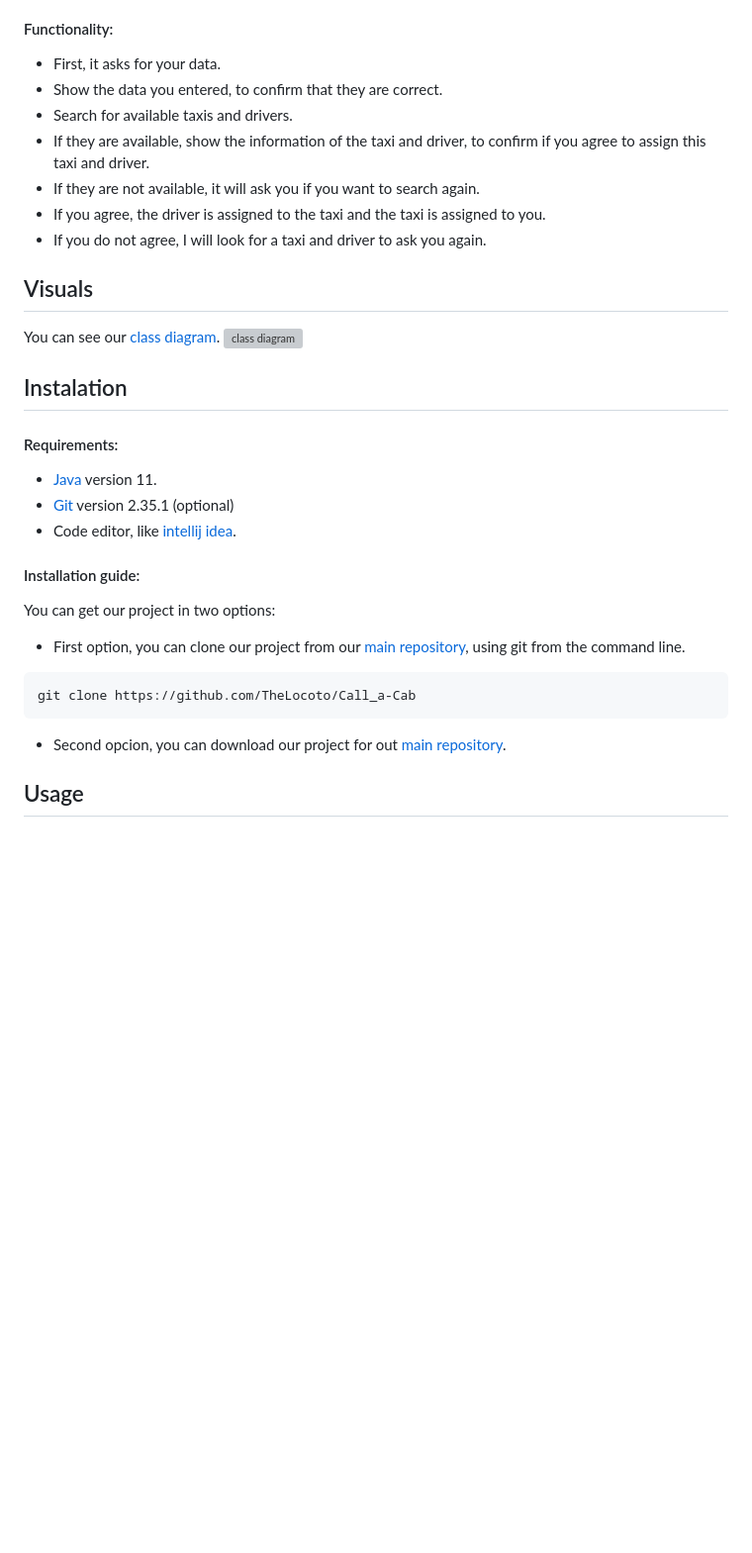
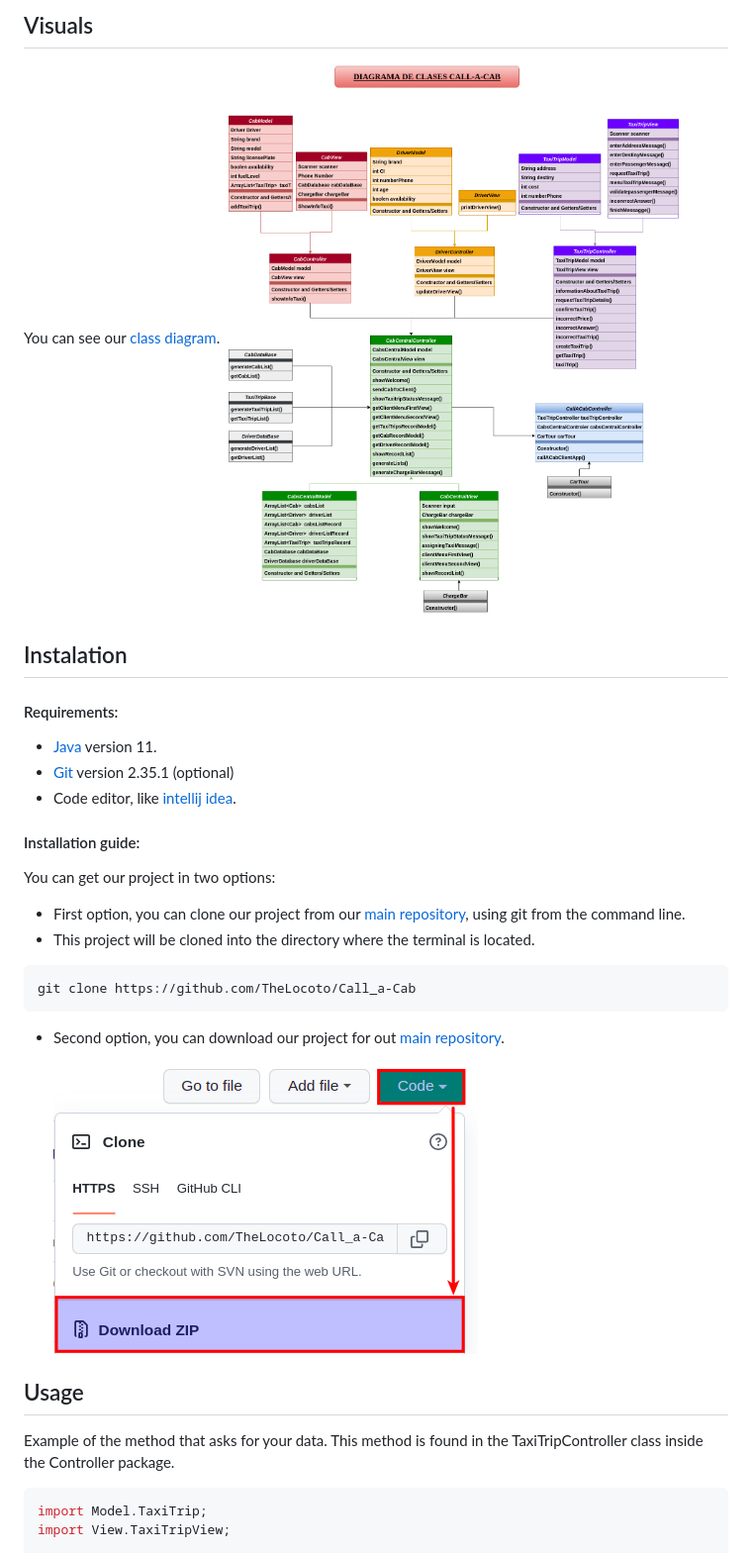
Before and after one commit to TheLocoto/Call_a-Cab, a Markdown page: README.md, the part around the change printed below. Shown: that part at 99% size. Drawn GitHub-style; pictures changed too: img/DiagramaDeClases.png (added), img/img1.png (added); blank space fills up the shorter version; grey boxes are pictures that could not be loaded.

Commit message:
Add the img folder and finish the README

````diff
--- a/README.md
+++ b/README.md
@@ -27,5 +27,5 @@ You can see our
 class diagram</a>.
-<img src="img.jpg" alt="class diagram" width="500" height="300">
+<img src="img/DiagramaDeClases.png" alt="class diagram">
 
 ## Instalation
 
@@ -45,11 +45,20 @@ You can get our project in two options:
    main repository</a>,
    using git from the command line.
+ - This project will be cloned into the directory where the terminal
+   is located.
  ```git
  git clone https://github.com/TheLocoto/Call_a-Cab
  ```
- - Second opcion, you can download our project for out
-   <a href="https://github.com/TheLocoto/Call_a-Cab">
+ - Second option, you can download our project for out
+   <a href="https://github.com/TheLocoto/Call_a-Cab" target="_blank">
    main repository</a>.
+   <img src="img/img1.png" alt="second option">
 
 ## Usage
+Example of the method that asks for your data.
+This method is found in the TaxiTripController class inside the
+Controller package.
+```java
+import Model.TaxiTrip;
+import View.TaxiTripView;
 
````
Also changed, not shown: other parts of README.md (+31 -13 lines).
